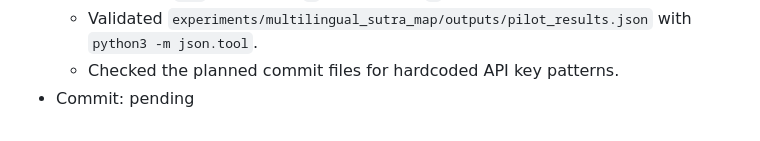
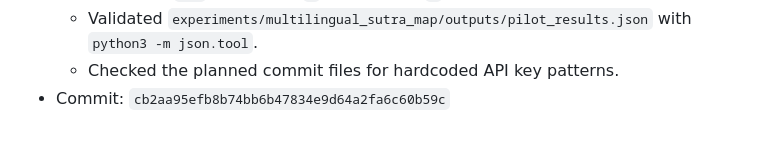
Before and after one commit to dueyama/buddhist-text-embedding-map, a Markdown page: memory.md, the part around the change. GitHub-like rendering.

Commit message:
Record multilingual pilot commit hash

```diff
--- a/memory.md
+++ b/memory.md
@@ -257,4 +257,4 @@ This file records local project changes for the Okyou experiments. Times are JST
   - Ran `python3 experiments/multilingual_sutra_map/run_pilot.py --no-api` and confirmed `105` cache hits, `0` misses, and `0` API tokens.
   - Validated `experiments/multilingual_sutra_map/outputs/pilot_results.json` with `python3 -m json.tool`.
   - Checked the planned commit files for hardcoded API key patterns.
-- Commit: pending
+- Commit: `cb2aa95efb8b74bb6b47834e9d64a2fa6c60b59c`
```
